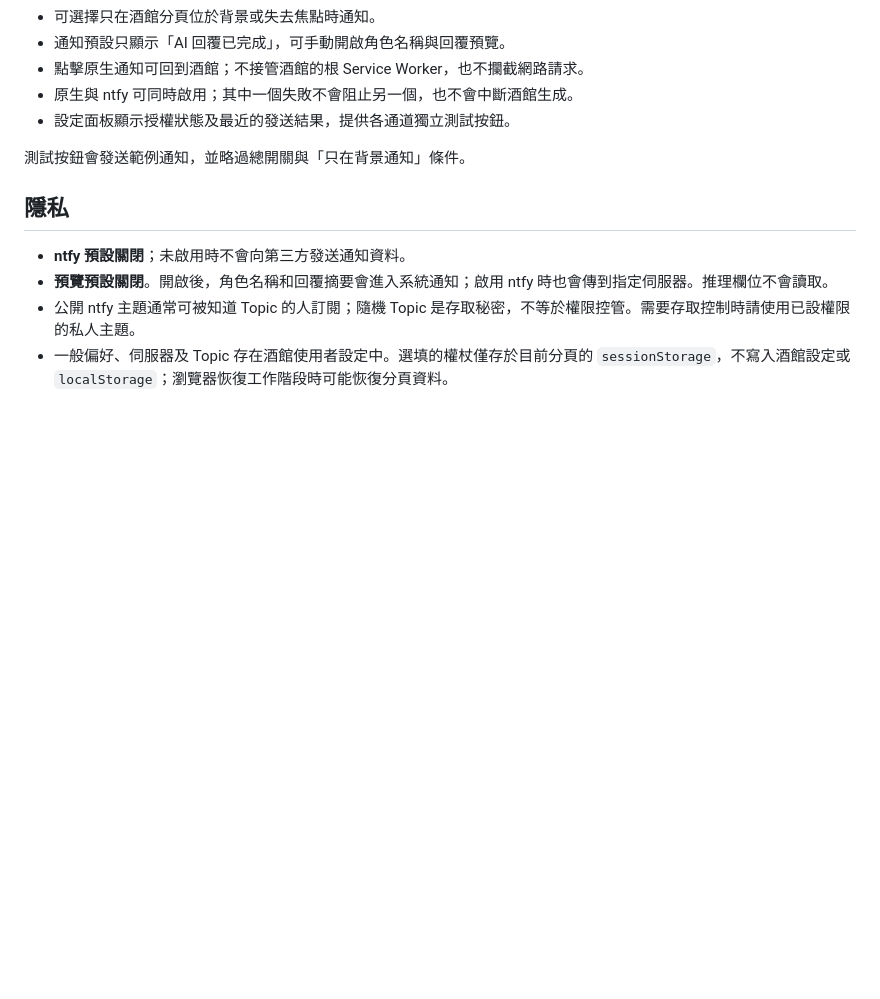
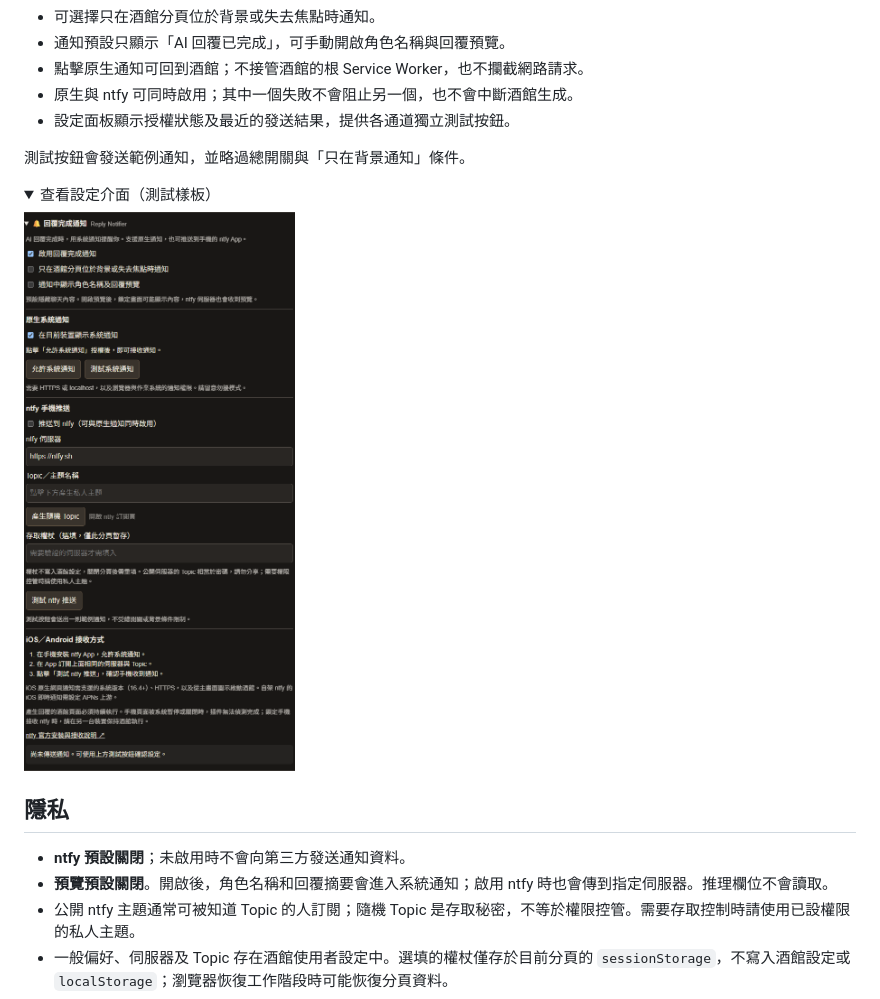
Before and after one commit to arno721/sillytavern-reply-notifier, a Markdown page: README.md, the part around the change. Drawn GitHub-style; pictures changed too: docs/images/settings.png (added); folded sections open; blank space fills up the shorter version.

```diff
--- a/README.md
+++ b/README.md
@@ -62,6 +62,13 @@ AI 回覆完成後，發送系統通知。提供瀏覽器原生通知及可選
 
 測試按鈕會發送範例通知，並略過總開關與「只在背景通知」條件。
 
+<details>
+<summary>查看設定介面（測試樣板）</summary>
+
+![回覆完成通知設定介面](docs/images/settings.png)
+
+</details>
+
 ## 隱私
 
 - **ntfy 預設關閉**；未啟用時不會向第三方發送通知資料。
```
Also changed, not shown: 7 other files.
